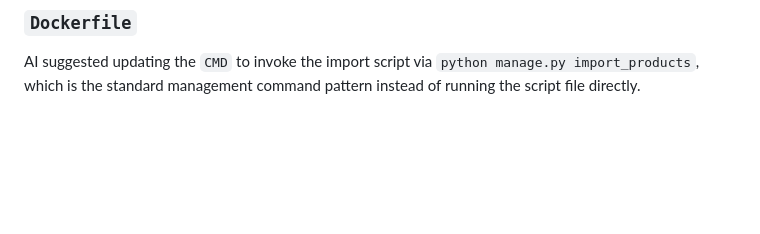
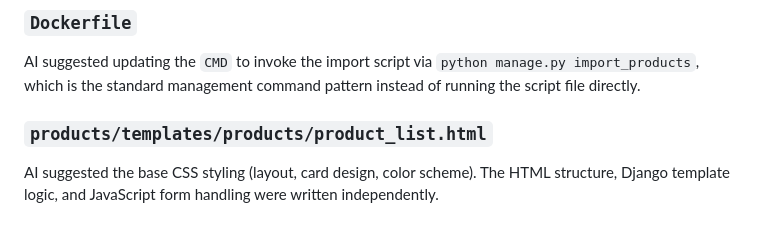
Before and after one commit to stvz233/remarcable-fullstack-challenge, a Markdown page: README.md, the part around the change. Drawn GitHub-style; blank space fills up the shorter version.

Commit message:
📝docs: update README with AI suggestions for styling

```diff
--- a/README.md
+++ b/README.md
@@ -89,3 +89,7 @@ AI suggested reading `SECRET_KEY` and `DEBUG` from environment variables via `os
 
 ### `Dockerfile`
 AI suggested updating the `CMD` to invoke the import script via `python manage.py import_products`, which is the standard management command pattern instead of running the script file directly.
+
+### `products/templates/products/product_list.html`
+AI suggested the base CSS styling (layout, card design, color scheme).
+The HTML structure, Django template logic, and JavaScript form handling were written independently.
```
